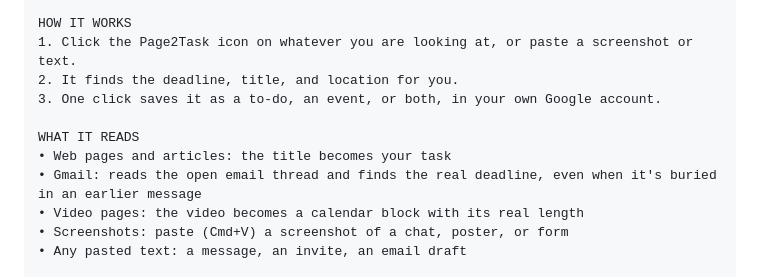
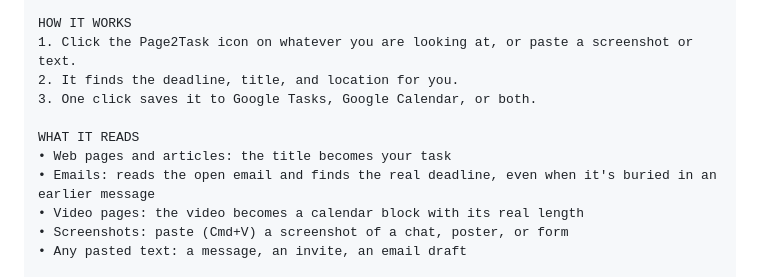
Before and after one commit to iamsherryshen/page2task, a Markdown page: docs/store-listing.md, the part around the change. Drawn GitHub-style.

Commit message:
Listing description: name the save targets plainly; emails, not just Gmail
Co-Authored-By: Claude Fable 5 <noreply@anthropic.com>

```diff
--- a/docs/store-listing.md
+++ b/docs/store-listing.md
@@ -22,11 +22,11 @@ Page2Task adds any page, email, screenshot, or video straight to your Google Cal
 HOW IT WORKS
 1. Click the Page2Task icon on whatever you are looking at, or paste a screenshot or text.
 2. It finds the deadline, title, and location for you.
-3. One click saves it as a to-do, an event, or both, in your own Google account.
+3. One click saves it to Google Tasks, Google Calendar, or both.
 
 WHAT IT READS
 • Web pages and articles: the title becomes your task
-• Gmail: reads the open email thread and finds the real deadline, even when it's buried in an earlier message
+• Emails: reads the open email and finds the real deadline, even when it's buried in an earlier message
 • Video pages: the video becomes a calendar block with its real length
 • Screenshots: paste (Cmd+V) a screenshot of a chat, poster, or form
 • Any pasted text: a message, an invite, an email draft
```
